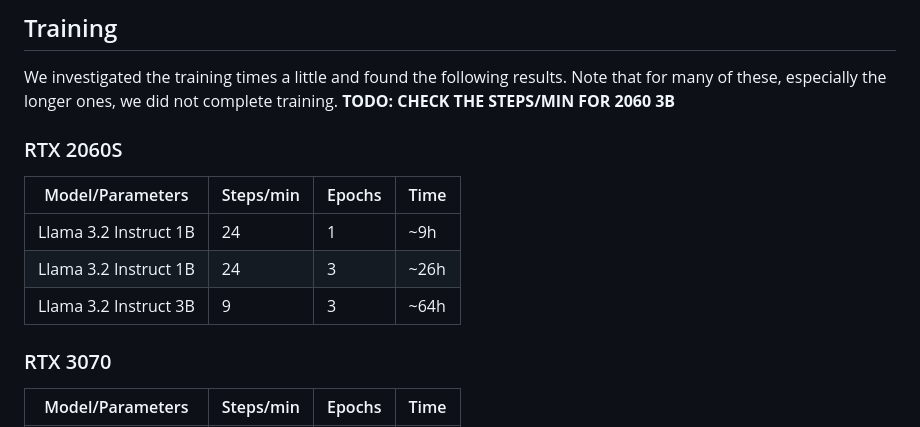
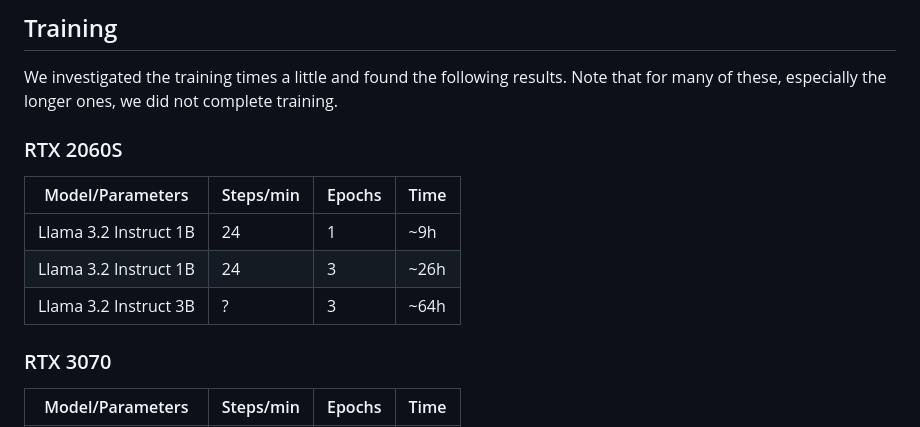
Before and after one commit to Taiwar/ID2223-lab2, a Markdown page: README.md, the part around the change. Rendered like a GitHub page.

Commit message:
Fix 3B iteration times.

```diff
--- a/README.md
+++ b/README.md
@@ -32,7 +32,6 @@ The task breakdown is presented below.
 ## Training
 
 We investigated the training times a little and found the following results. Note that for many of these, especially the longer ones, we did not complete training.
-**TODO: CHECK THE STEPS/MIN FOR 2060 3B**
 
 ### RTX 2060S
 
@@ -40,7 +39,7 @@ We investigated the training times a little and found the following results. Not
 | -- | -- | -- | -- |
 | Llama 3.2 Instruct 1B | 24 | 1 | ~9h |
 | Llama 3.2 Instruct 1B | 24 | 3 | ~26h |
-| Llama 3.2 Instruct 3B | 9 | 3 | ~64h |
+| Llama 3.2 Instruct 3B | ? | 3 | ~64h |
 
 ### RTX 3070
 
```
